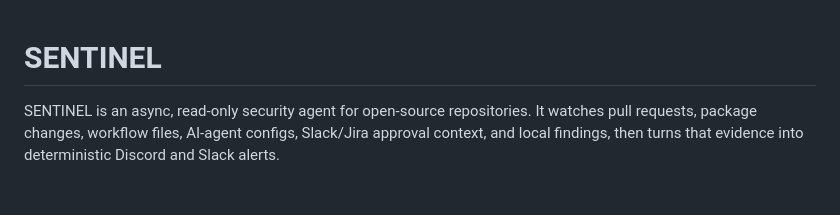
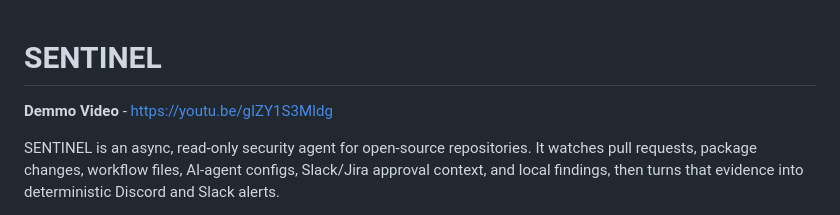
Before and after one commit to chaitanyamedidar/Sentinel, a Markdown page: README.md, the part around the change. Drawn GitHub-style; blank space fills up the shorter version.

```diff
--- a/README.md
+++ b/README.md
@@ -1,4 +1,5 @@
 # SENTINEL
+**Demmo Video** - https://youtu.be/gIZY1S3MIdg
 
 SENTINEL is an async, read-only security agent for open-source repositories. It watches pull requests, package changes, workflow files, AI-agent configs, Slack/Jira approval context, and local findings, then turns that evidence into deterministic Discord and Slack alerts.
 
```
